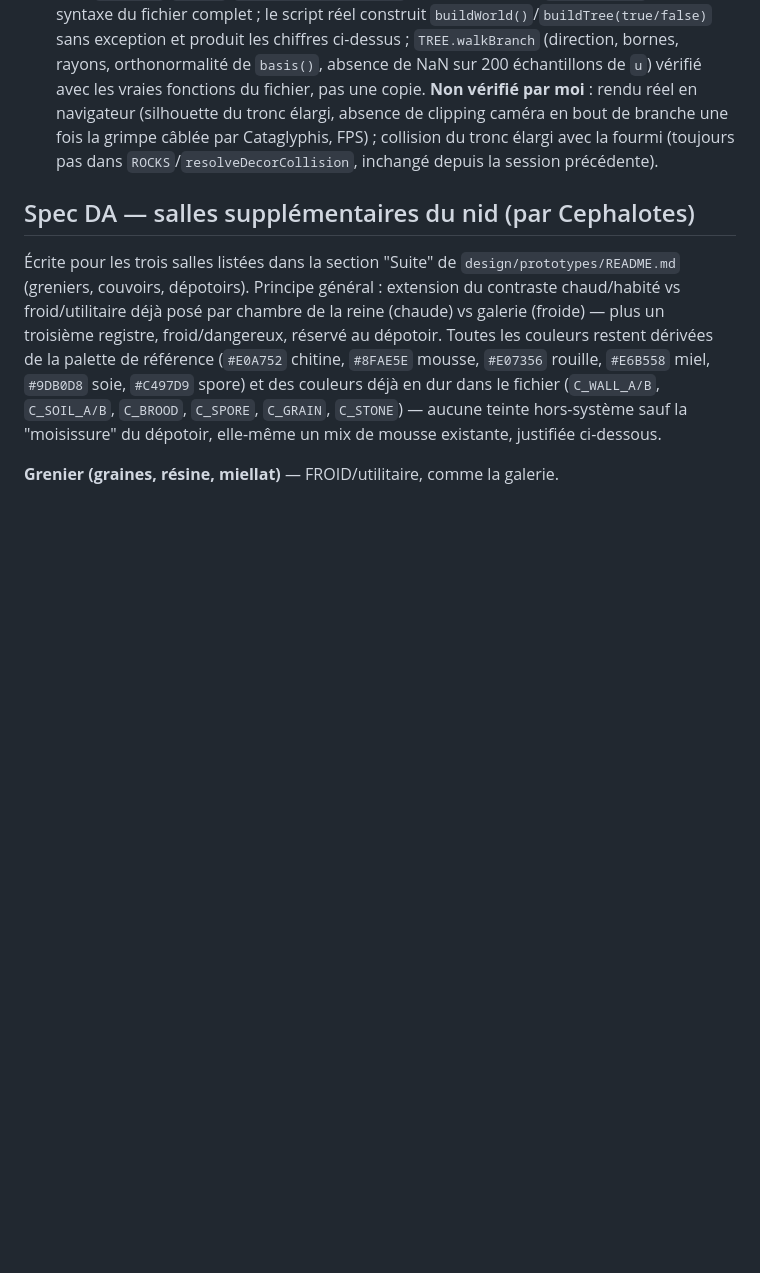
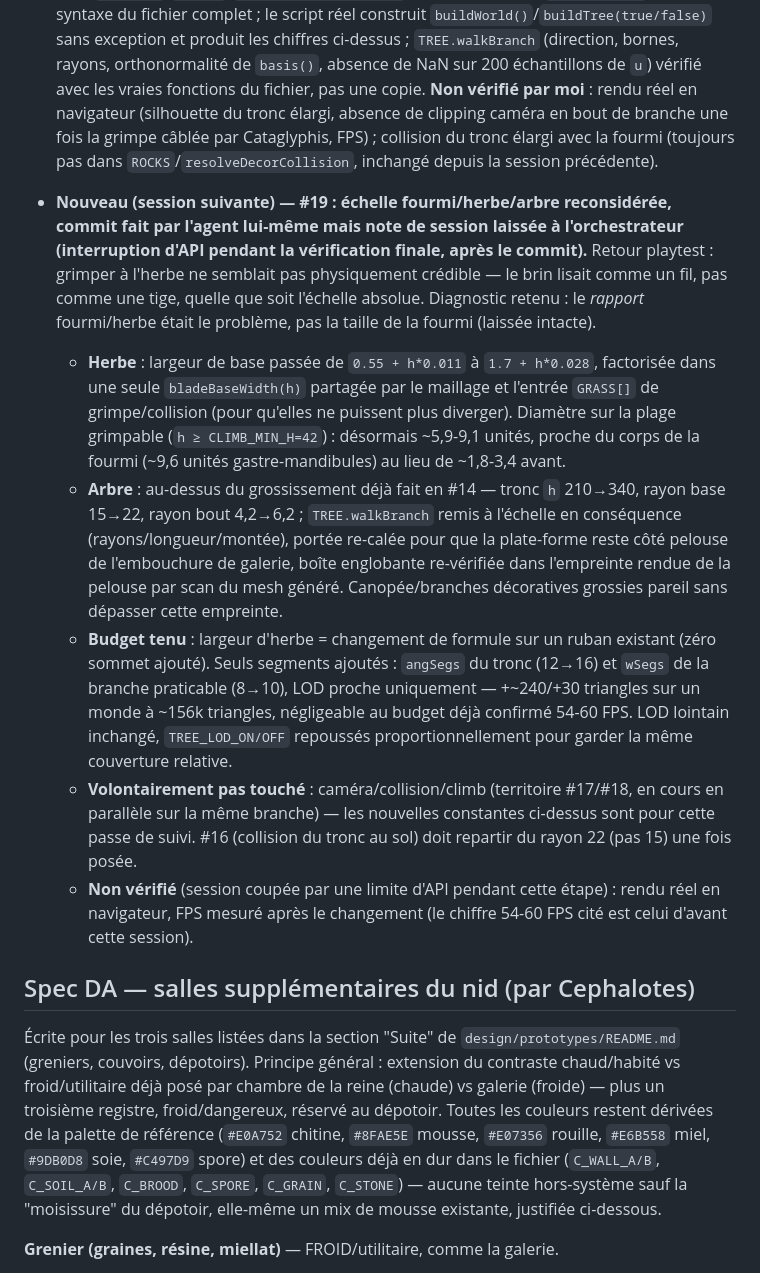
Before and after one commit to splatch17/Myrmidia, a Markdown page: .claude/agents/atta-render.md, the part around the change. Drawn GitHub-style; blank space fills up the shorter version.

Commit message:
Record #17/#18/#19 session notes for Cataglyphis and Atta
Both agents hit an API session limit mid-task after committing (or, for
#17, mid live-verification) — this backfills their "état connu" notes so
the next session has the full picture without re-deriving it.

Co-Authored-By: Claude Sonnet 5 <noreply@anthropic.com>

```diff
--- a/.claude/agents/atta-render.md
+++ b/.claude/agents/atta-render.md
@@ -68,6 +68,13 @@ Réponse au retour du studio après playtest : le tronc de la session précéden
 - **Budget mesuré** (comptage réel via `buildTree()`, pas une estimation) : arbre proche 1348 sommets / 1772 triangles (contre ~1218/1532 avant cette session, soit +240 triangles pour le tronc plus dense et le tube de la branche praticable) ; arbre lointain 120 sommets / 174 triangles (contre ~100/144, +30 pour le tube en LOD loin). Le monde (`buildWorld()`, non touché par ce ticket) est à 123 255 sommets / 156 608 triangles au moment de cette vérification — plus haut que les 117 619/149 620 notés en fin de session précédente parce que Cataglyphis et Cephalotes ont fait avancer d'autres contenus sur la pelouse/les salles en parallèle sur le même fichier, pas à cause de ce ticket. Dans tous les cas l'ajout de ce ticket (+240/+30 triangles) est négligeable dans le budget déjà confirmé à 54-60 FPS.
 - **Vérifié, cette fois en exécutant le vrai code du fichier (pas une réimplémentation à la main)** : après plusieurs tentatives ratées dans ce sandbox (le script entier est enveloppé dans une seule IIFE `(function(){...})();`, ce qui rend un simple `eval()` tronqué ou dés-enveloppé cassant sur les `return;` de garde de la section GL — plusieurs pièges d'`eval` non triviaux rencontrés et documentés dans les scripts de vérification), la méthode qui a fonctionné : réinjecter un petit bloc de diagnostic directement dans le texte du fichier original juste avant `var canvas = document.getElementById('gl')`, **sans toucher à l'IIFE englobante**, puis exécuter ce fichier modifié comme un vrai script Node (pas via `eval`) avec `document`/`window`/`requestAnimationFrame` stubés en amont. `node --check` confirme la syntaxe du fichier complet ; le script réel construit `buildWorld()`/`buildTree(true/false)` sans exception et produit les chiffres ci-dessus ; `TREE.walkBranch` (direction, bornes, rayons, orthonormalité de `basis()`, absence de NaN sur 200 échantillons de `u`) vérifié avec les vraies fonctions du fichier, pas une copie. **Non vérifié par moi** : rendu réel en navigateur (silhouette du tronc élargi, absence de clipping caméra en bout de branche une fois la grimpe câblée par Cataglyphis, FPS) ; collision du tronc élargi avec la fourmi (toujours pas dans `ROCKS`/`resolveDecorCollision`, inchangé depuis la session précédente).
 
+- **Nouveau (session suivante) — #19 : échelle fourmi/herbe/arbre reconsidérée, commit fait par l'agent lui-même mais note de session laissée à l'orchestrateur (interruption d'API pendant la vérification finale, après le commit).** Retour playtest : grimper à l'herbe ne semblait pas physiquement crédible — le brin lisait comme un fil, pas comme une tige, quelle que soit l'échelle absolue. Diagnostic retenu : le *rapport* fourmi/herbe était le problème, pas la taille de la fourmi (laissée intacte).
+  - **Herbe** : largeur de base passée de `0.55 + h*0.011` à `1.7 + h*0.028`, factorisée dans une seule `bladeBaseWidth(h)` partagée par le maillage et l'entrée `GRASS[]` de grimpe/collision (pour qu'elles ne puissent plus diverger). Diamètre sur la plage grimpable (`h ≥ CLIMB_MIN_H=42`) : désormais ~5,9-9,1 unités, proche du corps de la fourmi (~9,6 unités gastre-mandibules) au lieu de ~1,8-3,4 avant.
+  - **Arbre** : au-dessus du grossissement déjà fait en #14 — tronc `h` 210→340, rayon base 15→22, rayon bout 4,2→6,2 ; `TREE.walkBranch` remis à l'échelle en conséquence (rayons/longueur/montée), portée re-calée pour que la plate-forme reste côté pelouse de l'embouchure de galerie, boîte englobante re-vérifiée dans l'empreinte rendue de la pelouse par scan du mesh généré. Canopée/branches décoratives grossies pareil sans dépasser cette empreinte.
+  - **Budget tenu** : largeur d'herbe = changement de formule sur un ruban existant (zéro sommet ajouté). Seuls segments ajoutés : `angSegs` du tronc (12→16) et `wSegs` de la branche praticable (8→10), LOD proche uniquement — +~240/+30 triangles sur un monde à ~156k triangles, négligeable au budget déjà confirmé 54-60 FPS. LOD lointain inchangé, `TREE_LOD_ON/OFF` repoussés proportionnellement pour garder la même couverture relative.
+  - **Volontairement pas touché** : caméra/collision/climb (territoire #17/#18, en cours en parallèle sur la même branche) — les nouvelles constantes ci-dessus sont pour cette passe de suivi. #16 (collision du tronc au sol) doit repartir du rayon 22 (pas 15) une fois posée.
+  - **Non vérifié** (session coupée par une limite d'API pendant cette étape) : rendu réel en navigateur, FPS mesuré après le changement (le chiffre 54-60 FPS cité est celui d'avant cette session).
+
 ## Spec DA — salles supplémentaires du nid (par Cephalotes)
 
 Écrite pour les trois salles listées dans la section "Suite" de `design/prototypes/README.md` (greniers, couvoirs, dépotoirs). Principe général : extension du contraste chaud/habité vs froid/utilitaire déjà posé par chambre de la reine (chaude) vs galerie (froide) — plus un troisième registre, froid/dangereux, réservé au dépotoir. Toutes les couleurs restent dérivées de la palette de référence (`#E0A752` chitine, `#8FAE5E` mousse, `#E07356` rouille, `#E6B558` miel, `#9DB0D8` soie, `#C497D9` spore) et des couleurs déjà en dur dans le fichier (`C_WALL_A/B`, `C_SOIL_A/B`, `C_BROOD`, `C_SPORE`, `C_GRAIN`, `C_STONE`) — aucune teinte hors-système sauf la "moisissure" du dépotoir, elle-même un mix de mousse existante, justifiée ci-dessous.
```
Also changed, not shown: .claude/agents/cataglyphis-gameplay.md (+3 -0 lines).
